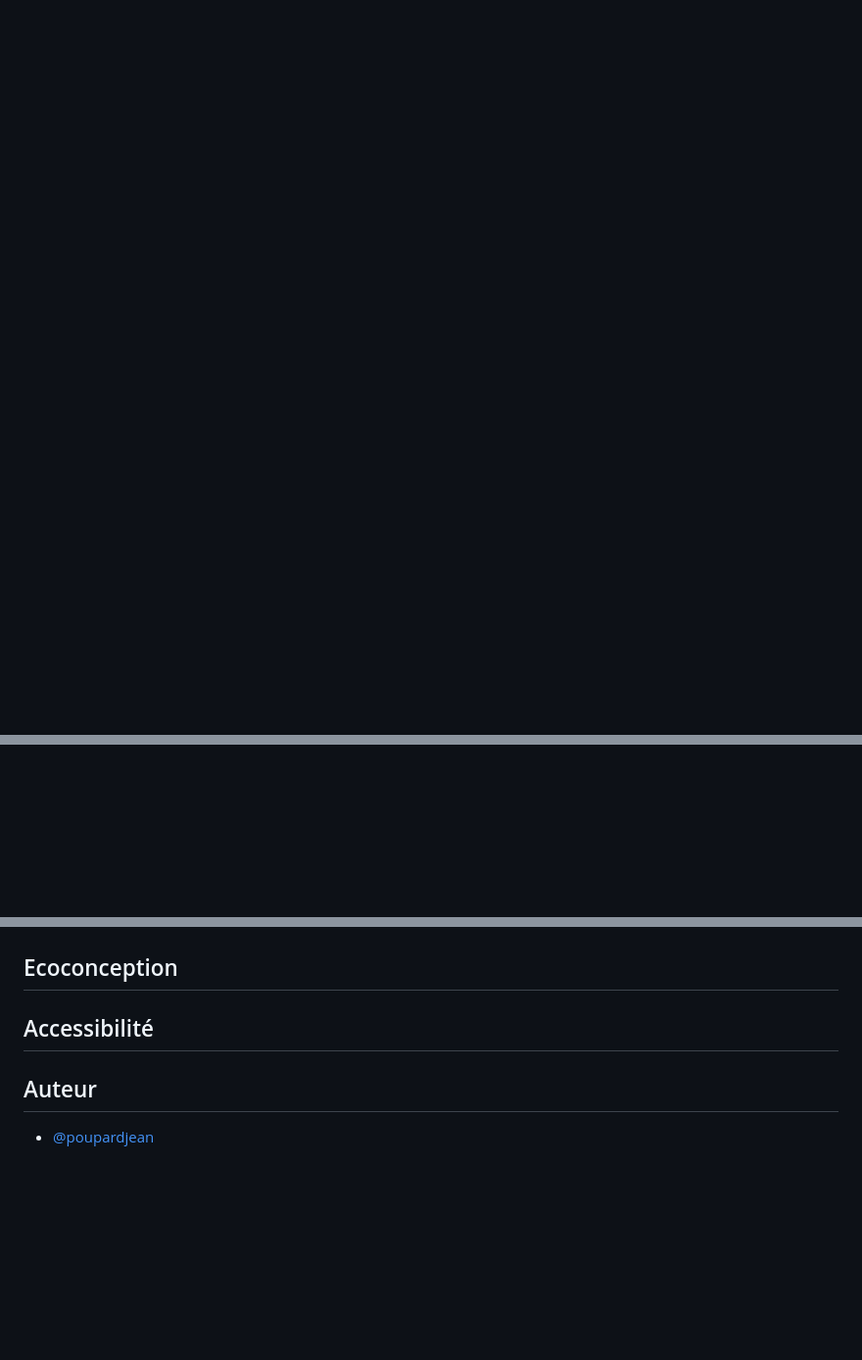
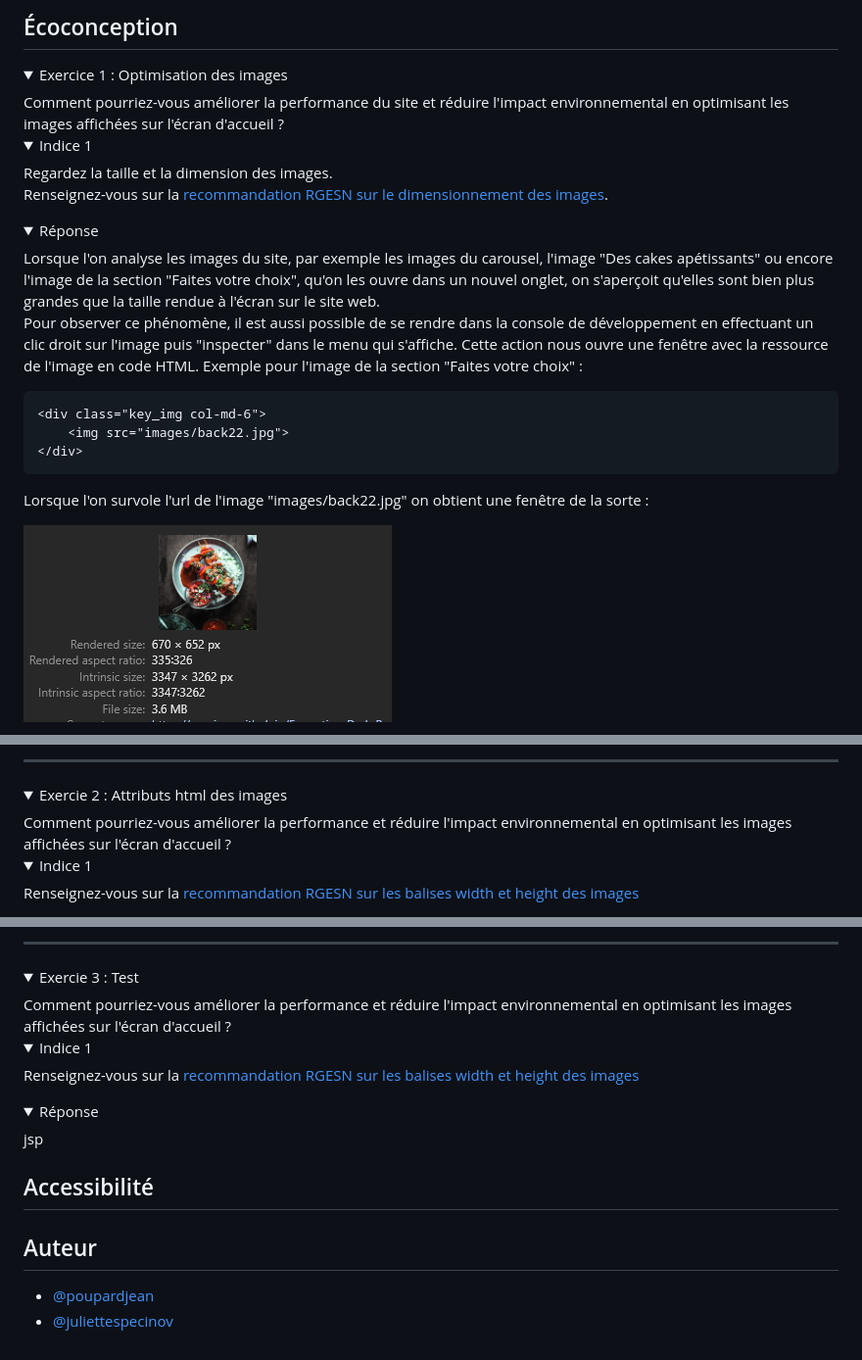
Before and after one commit to Specinov/Formation-SandBox-5, a Markdown page: README.md, 3 parts joined by grey strips. Shown: that part at 98% size. GitHub-like rendering; pictures changed too: Ressources_README/proprietes_image.png (added); folded sections open; blank space fills up the shorter version.

Commit message:
Ajout image exo 1

````diff
--- a/README.md
+++ b/README.md
@@ -74,4 +69,31 @@ Ce dernier est accessible pour chaque fichier de l'onglet *Code* en cliquant sur
 
 
+## Écoconception
+
+<details>
+<summary>Exercice 1 : Optimisation des images</summary>
+Comment pourriez-vous améliorer la performance du site et réduire l'impact environnemental en optimisant les images affichées sur l'écran d'accueil ?
+
+<details>
+<summary>Indice 1</summary>
+Regardez la taille et la dimension des images.
+
+Renseignez-vous sur la [recommandation RGESN sur le dimensionnement des images](https://ecoresponsable.numerique.gouv.fr/publications/referentiel-general-ecoconception/critere/6.5/).
+
+<details>
+<summary>Réponse</summary>
+Lorsque l'on analyse les images du site, par exemple les images du carousel, l'image "Des cakes apétissants" ou encore l'image de la section "Faites votre choix", qu'on les ouvre dans un nouvel onglet, on s'aperçoit qu'elles sont bien plus grandes que la taille rendue à l'écran sur le site web.
+
+Pour observer ce phénomène, il est aussi possible de se rendre dans la console de développement en effectuant un clic droit sur l'image puis "inspecter" dans le menu qui s'affiche. Cette action nous ouvre une fenêtre avec la ressource de l'image en code HTML. Exemple pour l'image de la section "Faites votre choix" :
+
+```
+<div class="key_img col-md-6">
+    <img src="images/back22.jpg">
+</div>
+```
+
+Lorsque l'on survole l'url de l'image "images/back22.jpg" on obtient une fenêtre de la sorte :
+
+![Propriétés d'une image dans la console](/Ressources_README/proprietes_image.png)
 
 
@@ -78,5 +103,12 @@ Ce dernier est accessible pour chaque fichier de l'onglet *Code* en cliquant sur
 
+---
 
+<details>
+<summary>Exercie 2 : Attributs html des images</summary>
+Comment pourriez-vous améliorer la performance et réduire l'impact environnemental en optimisant les images affichées sur l'écran d'accueil ?
 
+<details>
+<summary>Indice 1</summary>
 
+Renseignez-vous sur la [recommandation RGESN sur les balises width et height des images](https://ecoresponsable.numerique.gouv.fr/publications/referentiel-general-ecoconception/critere/6.5/)
 
@@ -83,7 +121,25 @@ Ce dernier est accessible pour chaque fichier de l'onglet *Code* en cliquant sur
 
+---
 
-## Ecoconception
+<details>
+<summary>Exercie 3 : Test</summary>
+Comment pourriez-vous améliorer la performance et réduire l'impact environnemental en optimisant les images affichées sur l'écran d'accueil ?
+
+<details>
+<summary>Indice 1</summary>
+
+Renseignez-vous sur la [recommandation RGESN sur les balises width et height des images](https://ecoresponsable.numerique.gouv.fr/publications/referentiel-general-ecoconception/critere/6.5/)
+
+<details>
+<summary>Réponse</summary>
+jsp
+</details>
+</details>
+</details>
+
 ## Accessibilité
+
 ## Auteur
 
 - [@poupardjean](https://github.com/poupardjean)
+- [@juliettespecinov](https://github.com/JulietteSpecinov)
````
Also changed, not shown: other parts of README.md (+14 -10 lines), 1 other file.
